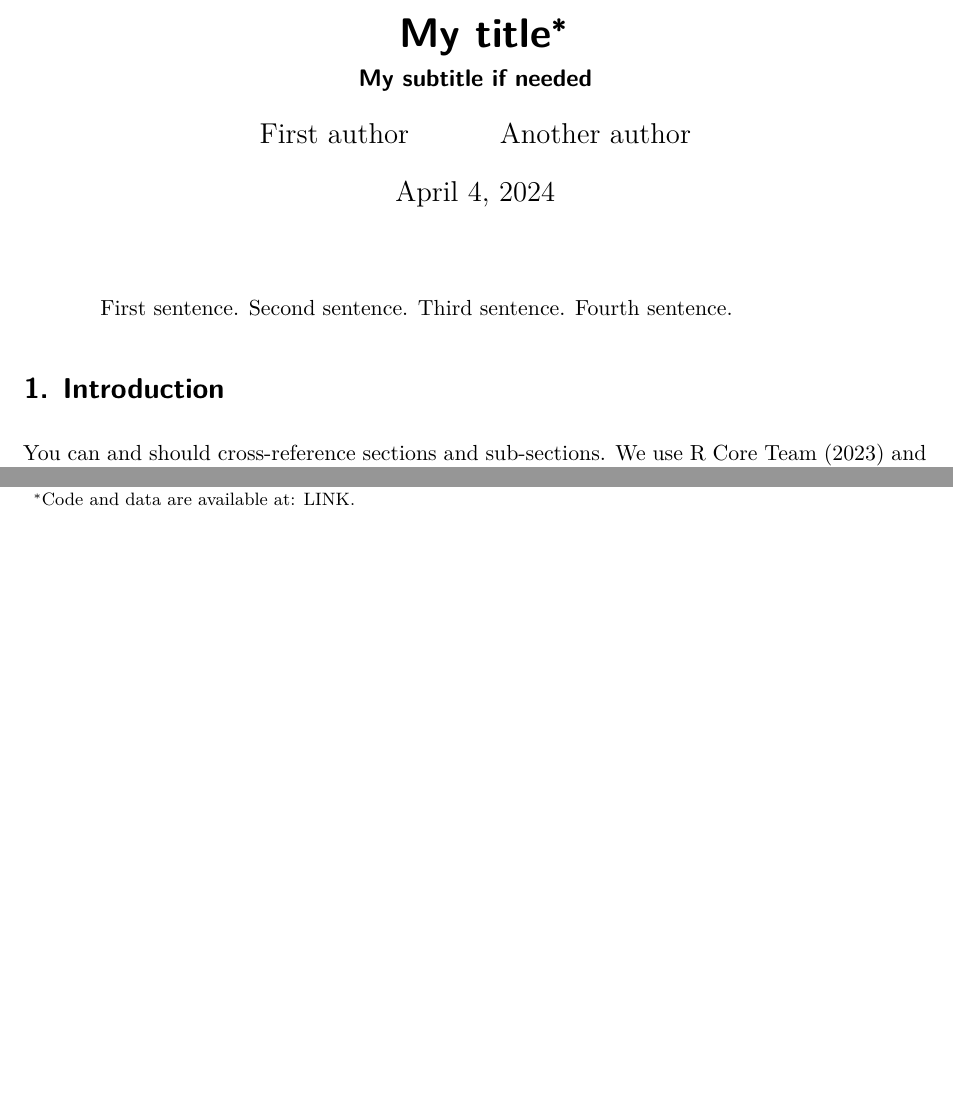
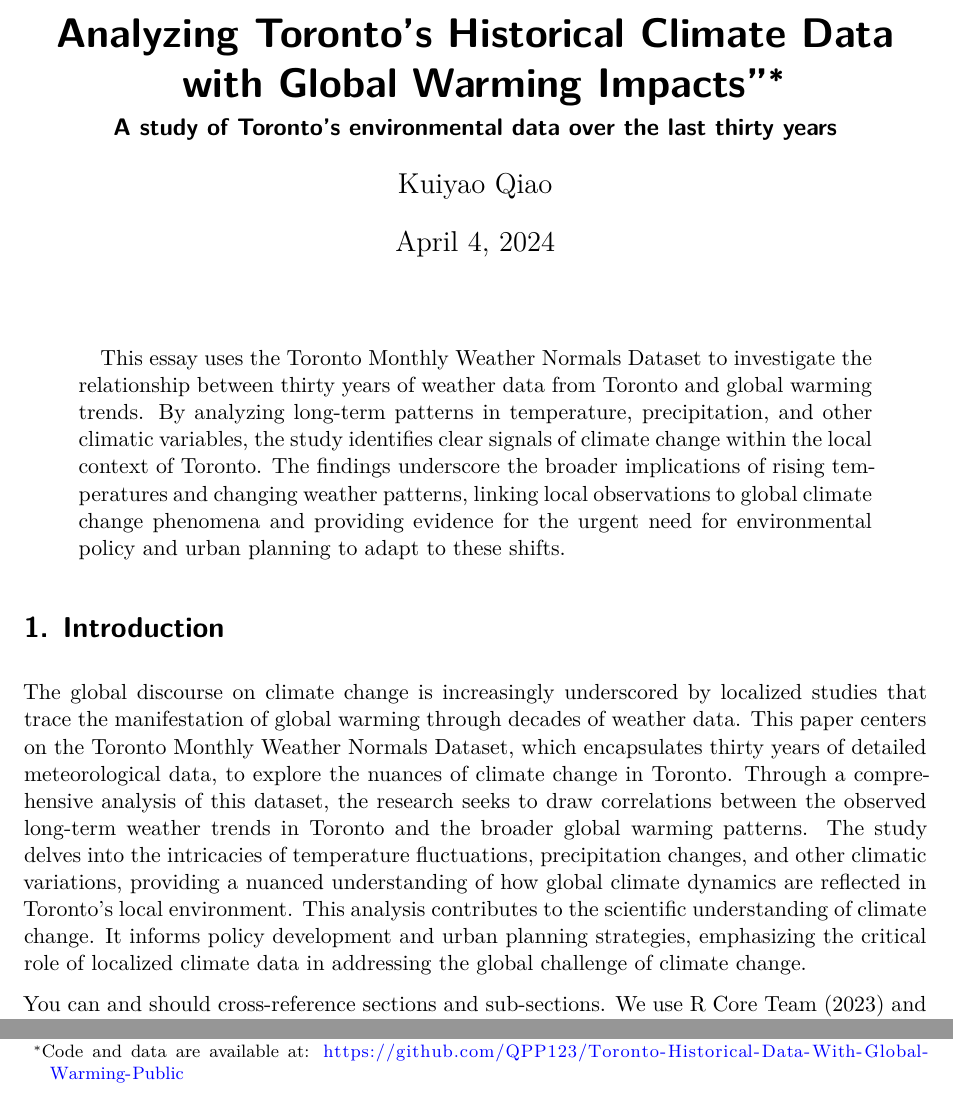
Before and after one commit to QPP123/Toronto-Historical-Data-With-Global-Warming-Public, a Quarto document (paper/paper.qmd): two parts of page 1 of 5 before the commit and two parts of page 1 of 6 after it, joined at a grey line, cut at the place of the change, the shorter picture padded with empty space. Rendered offline with R 4.5, knitr and Pandoc in place of Quarto, then LaTeX, with nearby package versions; some code elsewhere in the file could not run offline.

Commit message:
in the process

```diff
--- a/paper/paper.qmd
+++ b/paper/paper.qmd
@@ -1,13 +1,12 @@
 ---
-title: "My title"
-subtitle: "My subtitle if needed"
+title: Analyzing Toronto's Historical Climate Data with Global Warming Impacts"
+subtitle: "A study of Toronto's environmental data over the last thirty years"
 author:
-  - First author
-  - Another author
-thanks: "Code and data are available at: LINK."
+  - Kuiyao Qiao
+thanks: "Code and data are available at: https://github.com/QPP123/Toronto-Historical-Data-With-Global-Warming-Public"
 date: today
 date-format: long
-abstract: "First sentence. Second sentence. Third sentence. Fourth sentence."
+abstract: "This essay uses the Toronto Monthly Weather Normals Dataset to investigate the relationship between thirty years of weather data from Toronto and global warming trends. By analyzing long-term patterns in temperature, precipitation, and other climatic variables, the study identifies clear signals of climate change within the local context of Toronto. The findings underscore the broader implications of rising temperatures and changing weather patterns, linking local observations to global climate change phenomena and providing evidence for the urgent need for environmental policy and urban planning to adapt to these shifts."
 format: pdf
 number-sections: true
 bibliography: references.bib
@@ -24,6 +23,8 @@ library(palmerpenguins)
 
 
 # Introduction
+
+The global discourse on climate change is increasingly underscored by localized studies that trace the manifestation of global warming through decades of weather data. This paper centers on the Toronto Monthly Weather Normals Dataset, which encapsulates thirty years of detailed meteorological data, to explore the nuances of climate change in Toronto. Through a comprehensive analysis of this dataset, the research seeks to draw correlations between the observed long-term weather trends in Toronto and the broader global warming patterns. The study delves into the intricacies of temperature fluctuations, precipitation changes, and other climatic variations, providing a nuanced understanding of how global climate dynamics are reflected in Toronto's local environment. This analysis contributes to the scientific understanding of climate change. It informs policy development and urban planning strategies, emphasizing the critical role of localized climate data in addressing the global challenge of climate change.
 
 You can and should cross-reference sections and sub-sections. We use @citeR and @rohan.
 
```
Also changed, not shown: paper/paper.pdf.
